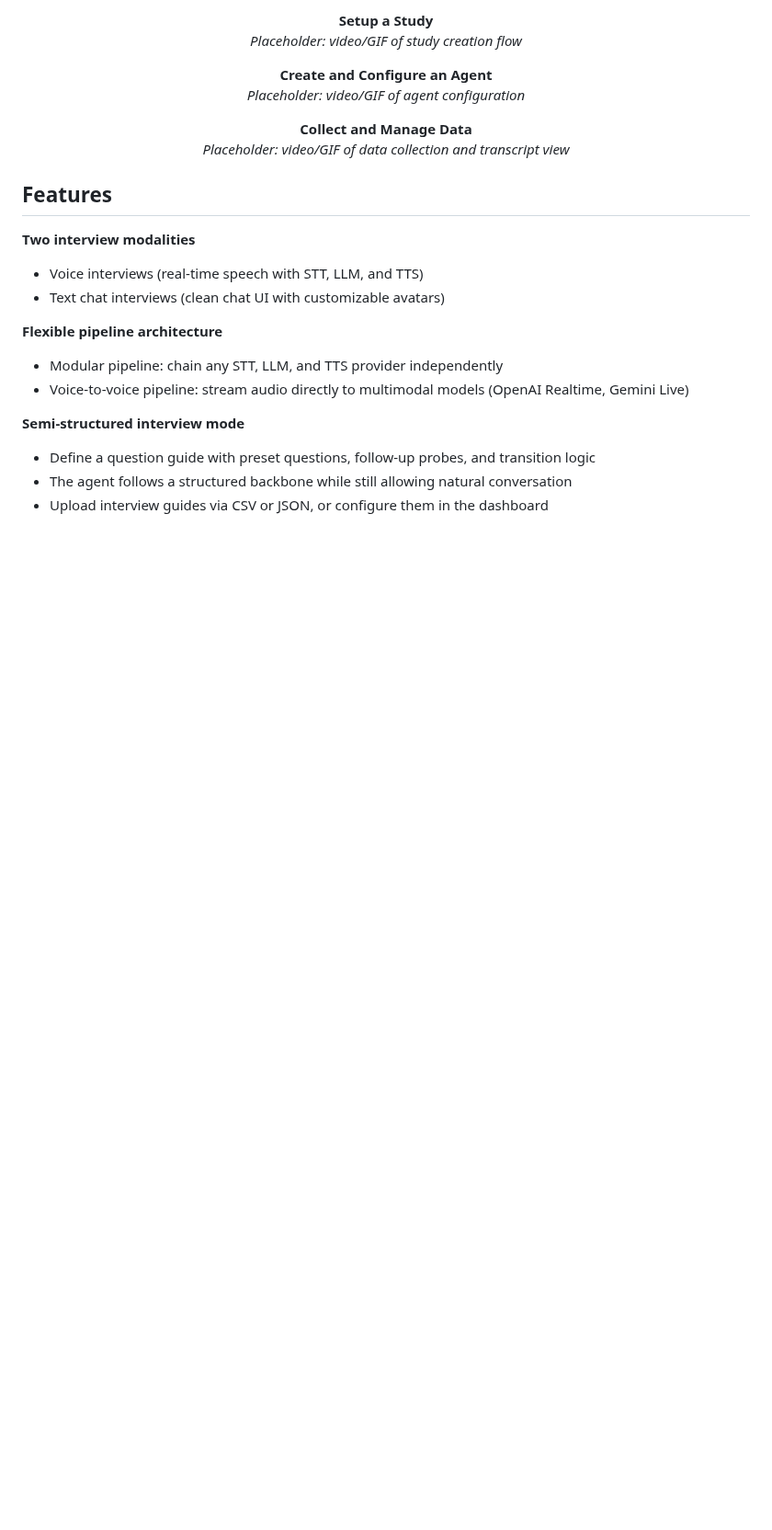
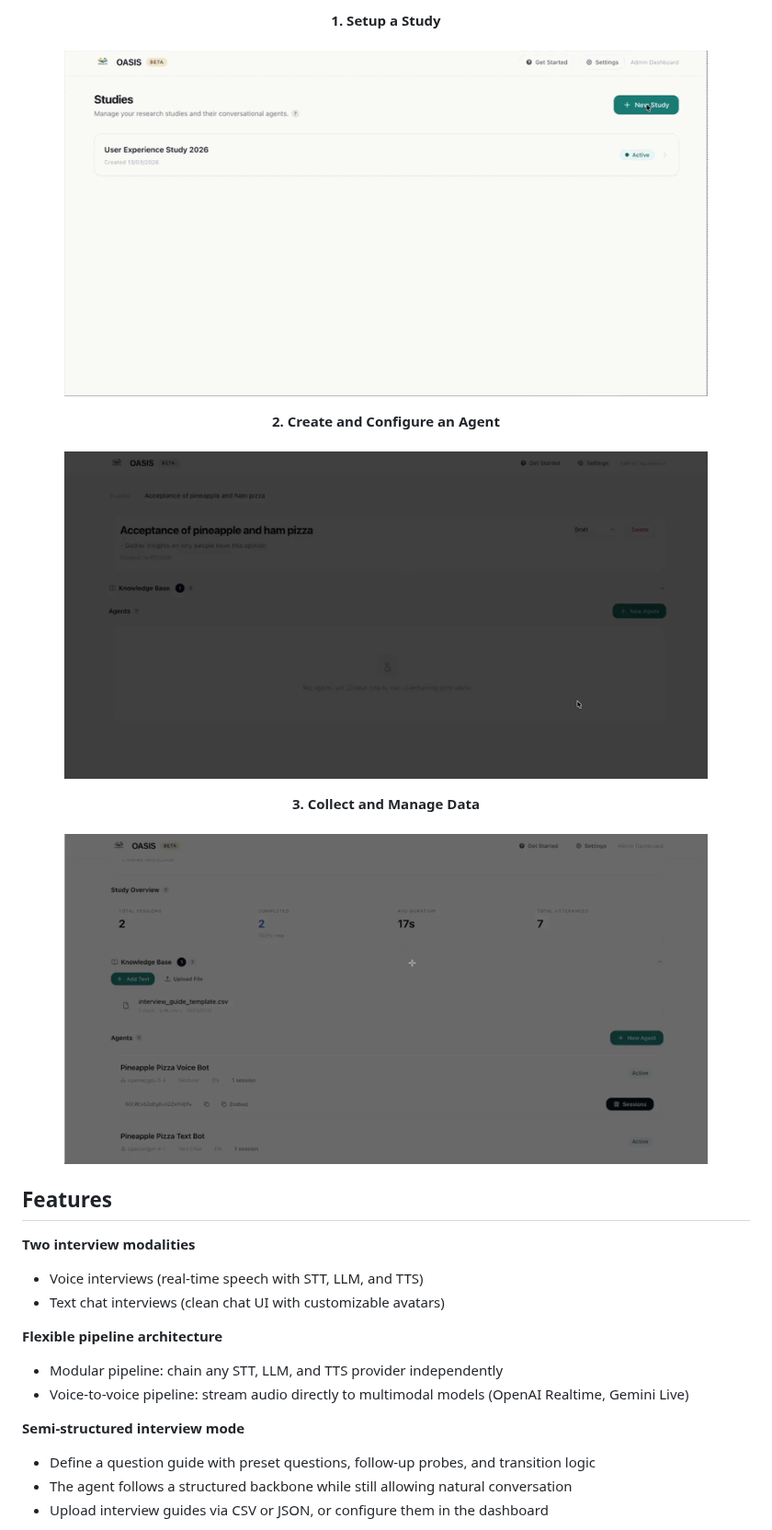
Before and after one commit to oasis-surveys/oasis-platform, a Markdown page: README.md, the part around one of its changes. Shown at 92% size. GitHub-like rendering; pictures changed too: misc/demo1-fast.gif (added), misc/demo2-fast.gif (added), misc/demo3-fast.gif (added); blank space fills up the shorter version.

Commit message:
Add demo GIFs to README

```diff
--- a/README.md
+++ b/README.md
@@ -42,16 +40,16 @@ It was built out of a simple frustration: existing commercial tools for conversa
 <p align="center">
-  <strong>Setup a Study</strong><br/>
-  <em>Placeholder: video/GIF of study creation flow</em>
+  <strong>1. Setup a Study</strong><br/><br/>
+  <img src="misc/demo1-fast.gif" alt="Setup a Study" width="700"/>
 </p>
 
 <p align="center">
-  <strong>Create and Configure an Agent</strong><br/>
-  <em>Placeholder: video/GIF of agent configuration</em>
+  <strong>2. Create and Configure an Agent</strong><br/><br/>
+  <img src="misc/demo2-fast.gif" alt="Create and Configure an Agent" width="700"/>
 </p>
 
 <p align="center">
-  <strong>Collect and Manage Data</strong><br/>
-  <em>Placeholder: video/GIF of data collection and transcript view</em>
+  <strong>3. Collect and Manage Data</strong><br/><br/>
+  <img src="misc/demo3-fast.gif" alt="Collect and Manage Data" width="700"/>
 </p>
 
 ## Features
```
Also changed, not shown: other parts of README.md (+0 -2 lines).
